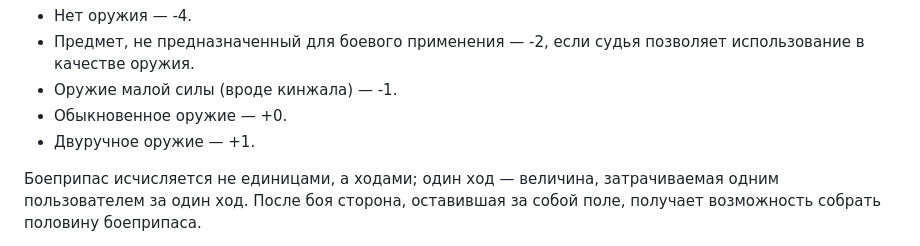
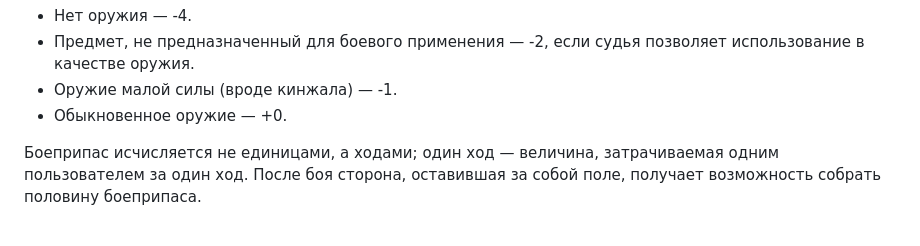
Before and after one commit to T-R-O-L-L/serdcelom, a Markdown page: 01—Подземелье.md, the part around the change. Rendered like a GitHub page.

```diff
--- a/01—Подземелье.md
+++ b/01—Подземелье.md
@@ -131,7 +131,6 @@
 * Предмет, не предназначенный для боевого применения — -2, если судья позволяет использование в качестве оружия.
 * Оружие малой силы (вроде кинжала) — -1.
 * Обыкновенное оружие — +0.
-* Двуручное оружие — +1.
 
 Боеприпас исчисляется не единицами, а ходами; один ход — величина, затрачиваемая одним пользователем за один ход. После боя сторона, оставившая за собой поле, получает возможность собрать половину боеприпаса.
 
```
